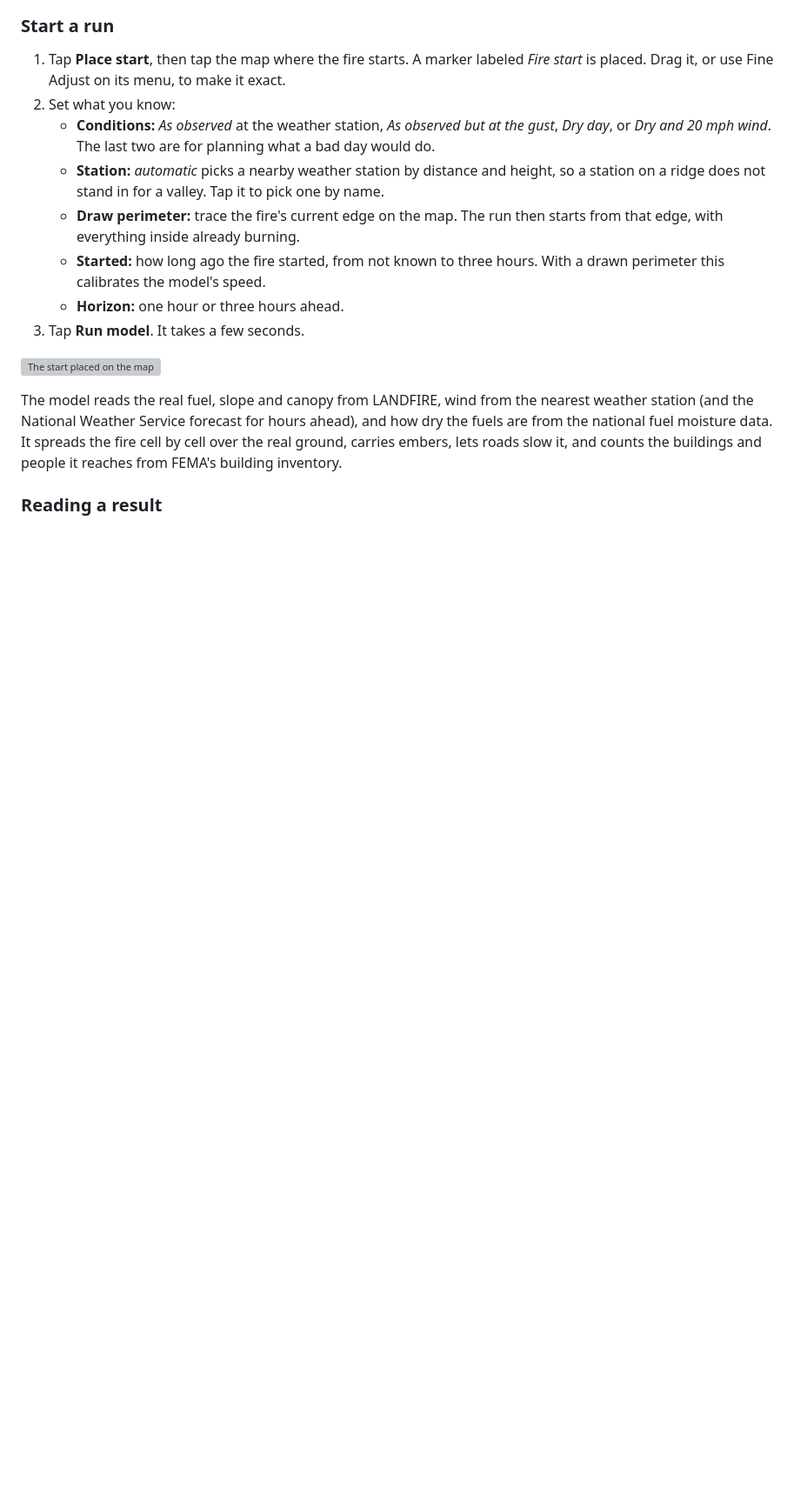
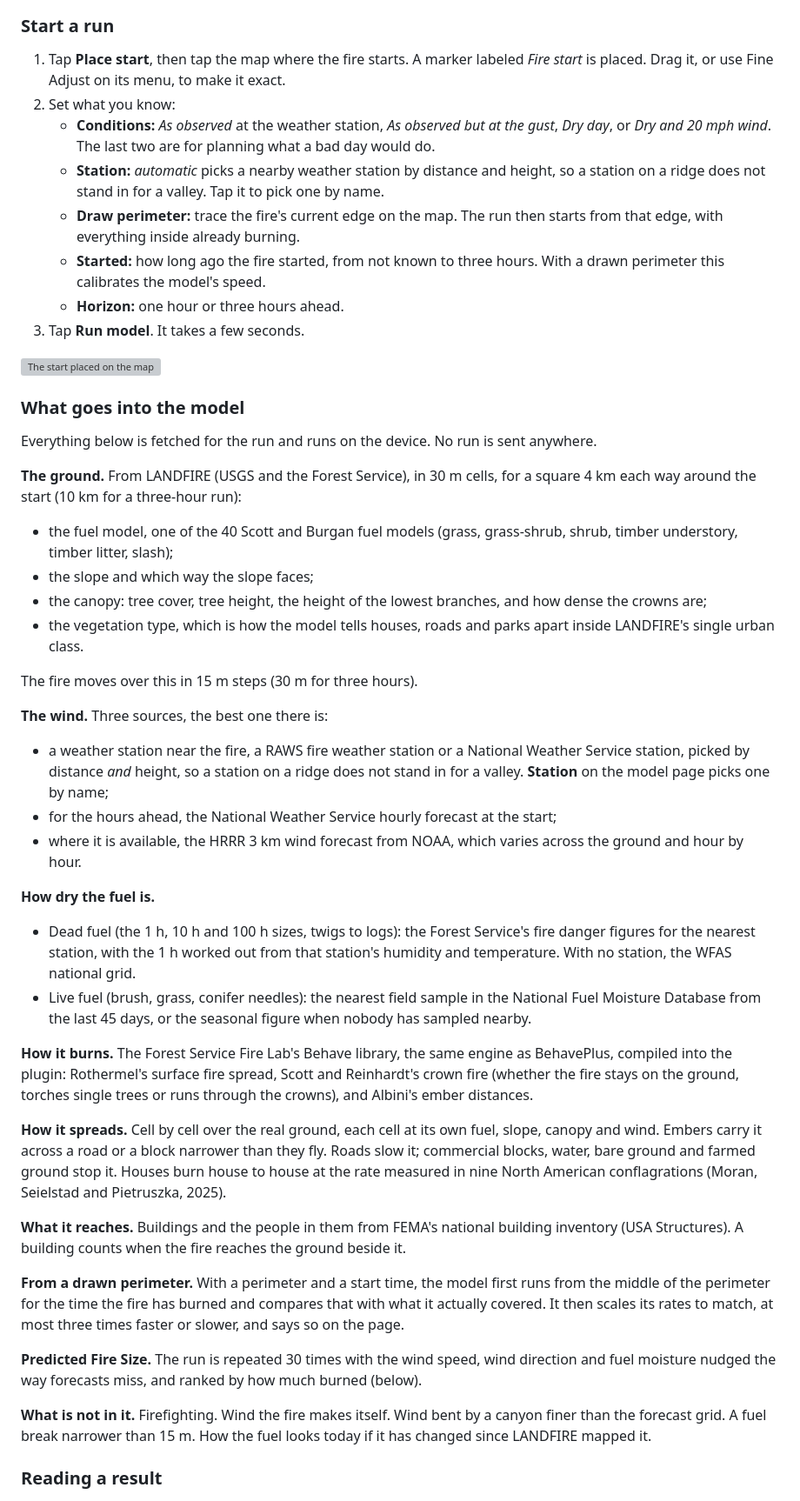
Before and after one commit to takwerx/firecast, a Markdown page: docs/USER_GUIDE.md, the part around one of its changes. Shown at 87% size. Rendered like a GitHub page; blank space fills up the shorter version; grey boxes are pictures that could not be loaded.

Commit message:
FireCast: detections on the map, a detection up close, Where is it burning, and what goes into the model
- Pictures from the signed build on official ATAK 5.8: VIIRS squares inside a
  GOES box with the feed counts, a VIIRS detail panel, the Where is it
  burning list. In the guide and the manual (24 pages).
- USER_GUIDE.md: "What goes into the model", source by source: LANDFIRE
  ground and canopy, the station, forecast and HRRR wind, dead and live fuel
  moisture, the Fire Lab's Behave engine, how it spreads, FEMA structures,
  perimeter calibration, Predicted Fire Size, and what is not in it.

Co-Authored-By: Claude Opus 5.5 <noreply@anthropic.com>

```diff
--- a/docs/USER_GUIDE.md
+++ b/docs/USER_GUIDE.md
@@ -66,7 +78,41 @@ Tap **Fire model**.
 
 ![The start placed on the map](screenshots/6_start_placed.png)
 
-The model reads the real fuel, slope and canopy from LANDFIRE, wind from the nearest weather station (and the National Weather Service forecast for hours ahead), and how dry the fuels are from the national fuel moisture data. It spreads the fire cell by cell over the real ground, carries embers, lets roads slow it, and counts the buildings and people it reaches from FEMA's building inventory.
+### What goes into the model
+
+Everything below is fetched for the run and runs on the device. No run is sent anywhere.
+
+**The ground.** From LANDFIRE (USGS and the Forest Service), in 30 m cells, for a square 4 km each way around the start (10 km for a three-hour run):
+
+- the fuel model, one of the 40 Scott and Burgan fuel models (grass, grass-shrub, shrub, timber understory, timber litter, slash);
+- the slope and which way the slope faces;
+- the canopy: tree cover, tree height, the height of the lowest branches, and how dense the crowns are;
+- the vegetation type, which is how the model tells houses, roads and parks apart inside LANDFIRE's single urban class.
+
+The fire moves over this in 15 m steps (30 m for three hours).
+
+**The wind.** Three sources, the best one there is:
+
+- a weather station near the fire, a RAWS fire weather station or a National Weather Service station, picked by distance *and* height, so a station on a ridge does not stand in for a valley. **Station** on the model page picks one by name;
+- for the hours ahead, the National Weather Service hourly forecast at the start;
+- where it is available, the HRRR 3 km wind forecast from NOAA, which varies across the ground and hour by hour.
+
+**How dry the fuel is.**
+
+- Dead fuel (the 1 h, 10 h and 100 h sizes, twigs to logs): the Forest Service's fire danger figures for the nearest station, with the 1 h worked out from that station's humidity and temperature. With no station, the WFAS national grid.
+- Live fuel (brush, grass, conifer needles): the nearest field sample in the National Fuel Moisture Database from the last 45 days, or the seasonal figure when nobody has sampled nearby.
+
+**How it burns.** The Forest Service Fire Lab's Behave library, the same engine as BehavePlus, compiled into the plugin: Rothermel's surface fire spread, Scott and Reinhardt's crown fire (whether the fire stays on the ground, torches single trees or runs through the crowns), and Albini's ember distances.
+
+**How it spreads.** Cell by cell over the real ground, each cell at its own fuel, slope, canopy and wind. Embers carry it across a road or a block narrower than they fly. Roads slow it; commercial blocks, water, bare ground and farmed ground stop it. Houses burn house to house at the rate measured in nine North American conflagrations (Moran, Seielstad and Pietruszka, 2025).
+
+**What it reaches.** Buildings and the people in them from FEMA's national building inventory (USA Structures). A building counts when the fire reaches the ground beside it.
+
+**From a drawn perimeter.** With a perimeter and a start time, the model first runs from the middle of the perimeter for the time the fire has burned and compares that with what it actually covered. It then scales its rates to match, at most three times faster or slower, and says so on the page.
+
+**Predicted Fire Size.** The run is repeated 30 times with the wind speed, wind direction and fuel moisture nudged the way forecasts miss, and ranked by how much burned (below).
+
+**What is not in it.** Firefighting. Wind the fire makes itself. Wind bent by a canyon finer than the forecast grid. A fuel break narrower than 15 m. How the fuel looks today if it has changed since LANDFIRE mapped it.
 
 ### Reading a result
 
```
Also changed, not shown: other parts of docs/USER_GUIDE.md (+12 -0 lines), docs/screenshots/18_detections_on_map.png (added), docs/user_manual/16.png (added), 5 other files.
